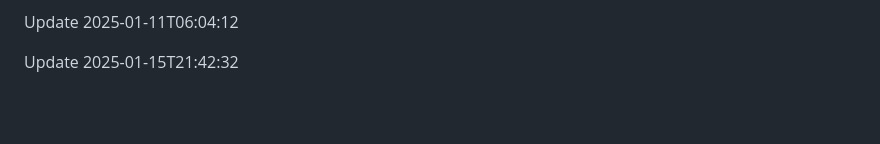
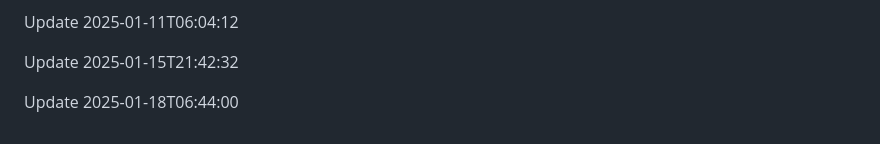
Before and after one commit to htiketun/python-messaging-suite, a Markdown page: README.md, the part around the change. Drawn GitHub-style; blank space fills up the shorter version.

```diff
--- a/README.md
+++ b/README.md
@@ -589,3 +589,5 @@ Update 2025-01-08T21:42:37
 Update 2025-01-11T06:04:12
 
 Update 2025-01-15T21:42:32
+
+Update 2025-01-18T06:44:00
```
